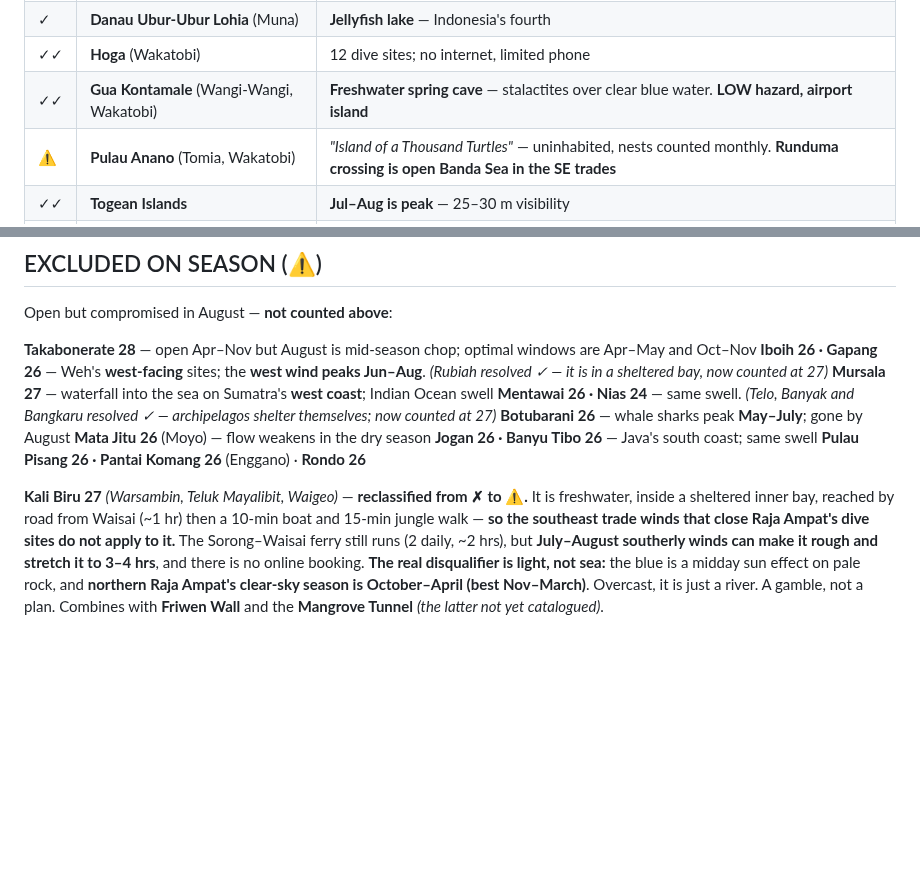
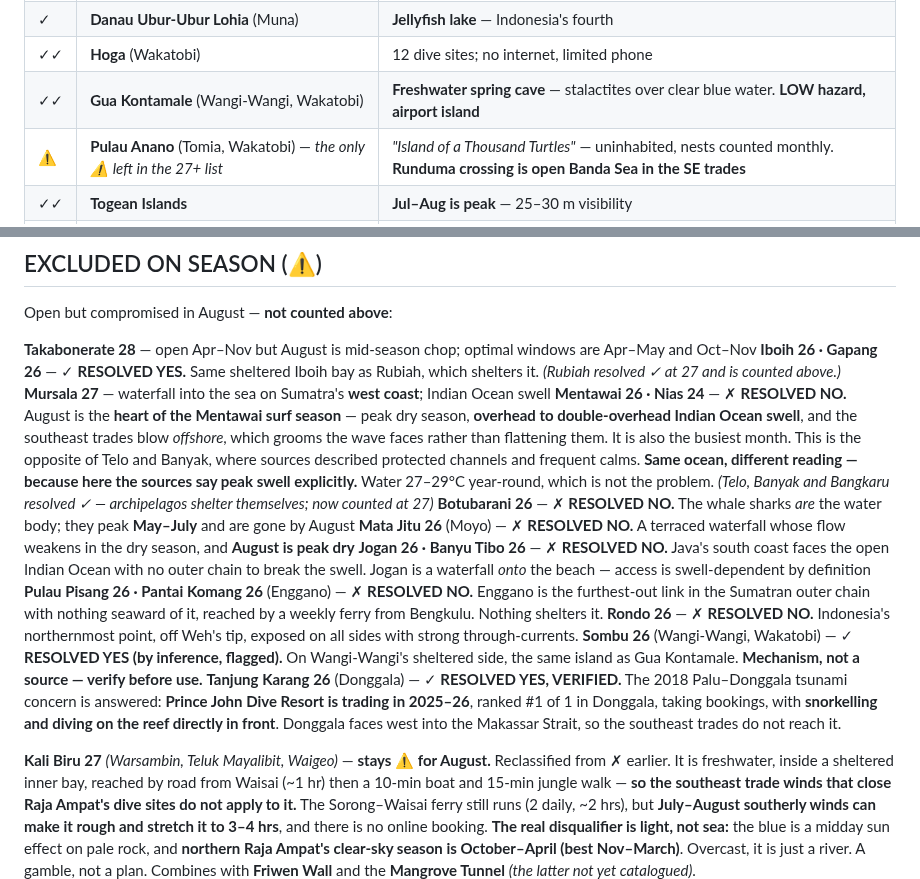
Before and after one commit to zaclester2011-lang/zac, a Markdown page: expeditions/indonesia-2027.md, 2 parts joined by grey strips. Rendered like a GitHub page; blank space fills up the shorter version.

Commit message:
Resolve the remaining triangle-flagged entries
Nine resolved. NO: Mentawai and Nias (August is peak Mentawai swell,
stated explicitly, unlike Telo and Banyak), Botubarani, Mata Jitu,
Jogan, Banyu Tibo, Enggano, Rondo. YES: Iboih and Gapang (sheltered
Iboih bay), Sombu (inference, flagged), Tanjung Karang (verified -
resort trading 2025-26, reef in front, west-facing coast).

Pulau Anano is now the only triangle left in the 27+ list. Kali Biru
stays flagged for August on light, not sea state.

Co-Authored-By: Claude Opus 5 <noreply@anthropic.com>
Claude-Session: https://claude.ai/code/session_01RBUPJycsKyv53jeaRXzhtW

```diff
--- a/expeditions/indonesia-2027.md
+++ b/expeditions/indonesia-2027.md
@@ -54,7 +54,7 @@ Anything below 7 in any category is cut regardless of total.
 | ✓ | **Danau Ubur-Ubur Lohia** (Muna) | **Jellyfish lake** — Indonesia's fourth |
 | ✓✓ | **Hoga** (Wakatobi) | 12 dive sites; no internet, limited phone |
 | ✓✓ | **Gua Kontamale** (Wangi-Wangi, Wakatobi) | **Freshwater spring cave** — stalactites over clear blue water. **LOW hazard, airport island** |
-| ⚠ | **Pulau Anano** (Tomia, Wakatobi) | *"Island of a Thousand Turtles"* — uninhabited, nests counted monthly. **Runduma crossing is open Banda Sea in the SE trades** |
+| ⚠ | **Pulau Anano** (Tomia, Wakatobi) — *the only ⚠ left in the 27+ list* | *"Island of a Thousand Turtles"* — uninhabited, nests counted monthly. **Runduma crossing is open Banda Sea in the SE trades** |
 | ✓✓ | **Togean Islands** | **Jul–Aug is peak** — 25–30 m visibility |
 | ✓✓ | **Mariona Jellyfish Lake** (Katupat, Togean) | Stingless jellyfish, ancient doline |
 | ✓✓ | **Malenge** (Togean) | **1,800 m wooden walkway over water** |
@@ -183,15 +183,18 @@ Pemuteran Bio-Rock
 Open but compromised in August — **not counted above**:
 
 **Takabonerate 28** — open Apr–Nov but August is mid-season chop; optimal windows are Apr–May and Oct–Nov
-**Iboih 26 · Gapang 26** — Weh's **west-facing** sites; the **west wind peaks Jun–Aug**. *(Rubiah resolved ✓ — it is in a sheltered bay, now counted at 27)*
+**Iboih 26 · Gapang 26** — ✓ **RESOLVED YES.** Same sheltered Iboih bay as Rubiah, which shelters it. *(Rubiah resolved ✓ at 27 and is counted above.)*
 **Mursala 27** — waterfall into the sea on Sumatra's **west coast**; Indian Ocean swell
-**Mentawai 26 · Nias 24** — same swell. *(Telo, Banyak and Bangkaru resolved ✓ — archipelagos shelter themselves; now counted at 27)*
-**Botubarani 26** — whale sharks peak **May–July**; gone by August
-**Mata Jitu 26** (Moyo) — flow weakens in the dry season
-**Jogan 26 · Banyu Tibo 26** — Java's south coast; same swell
-**Pulau Pisang 26 · Pantai Komang 26** (Enggano) · **Rondo 26**
+**Mentawai 26 · Nias 24** — ✗ **RESOLVED NO.** August is the **heart of the Mentawai surf season** — peak dry season, **overhead to double-overhead Indian Ocean swell**, and the southeast trades blow *offshore*, which grooms the wave faces rather than flattening them. It is also the busiest month. This is the opposite of Telo and Banyak, where sources described protected channels and frequent calms. **Same ocean, different reading — because here the sources say peak swell explicitly.** Water 27–29°C year-round, which is not the problem. *(Telo, Banyak and Bangkaru resolved ✓ — archipelagos shelter themselves; now counted at 27)*
+**Botubarani 26** — ✗ **RESOLVED NO.** The whale sharks *are* the water body; they peak **May–July** and are gone by August
+**Mata Jitu 26** (Moyo) — ✗ **RESOLVED NO.** A terraced waterfall whose flow weakens in the dry season, and **August is peak dry**
+**Jogan 26 · Banyu Tibo 26** — ✗ **RESOLVED NO.** Java's south coast faces the open Indian Ocean with no outer chain to break the swell. Jogan is a waterfall *onto* the beach — access is swell-dependent by definition
+**Pulau Pisang 26 · Pantai Komang 26** (Enggano) — ✗ **RESOLVED NO.** Enggano is the furthest-out link in the Sumatran outer chain with nothing seaward of it, reached by a weekly ferry from Bengkulu. Nothing shelters it.
+**Rondo 26** — ✗ **RESOLVED NO.** Indonesia's northernmost point, off Weh's tip, exposed on all sides with strong through-currents.
+**Sombu 26** (Wangi-Wangi, Wakatobi) — ✓ **RESOLVED YES (by inference, flagged).** On Wangi-Wangi's sheltered side, the same island as Gua Kontamale. **Mechanism, not a source — verify before use.**
+**Tanjung Karang 26** (Donggala) — ✓ **RESOLVED YES, VERIFIED.** The 2018 Palu–Donggala tsunami concern is answered: **Prince John Dive Resort is trading in 2025–26**, ranked #1 of 1 in Donggala, taking bookings, with **snorkelling and diving on the reef directly in front**. Donggala faces west into the Makassar Strait, so the southeast trades do not reach it.
 
-**Kali Biru 27** *(Warsambin, Teluk Mayalibit, Waigeo)* — **reclassified from ✗ to ⚠.**
+**Kali Biru 27** *(Warsambin, Teluk Mayalibit, Waigeo)* — **stays ⚠ for August.** Reclassified from ✗ earlier.
 It is freshwater, inside a sheltered inner bay, reached by road from Waisai
 (~1 hr) then a 10-min boat and 15-min jungle walk — **so the southeast trade
 winds that close Raja Ampat's dive sites do not apply to it.** The Sorong–Waisai
```
